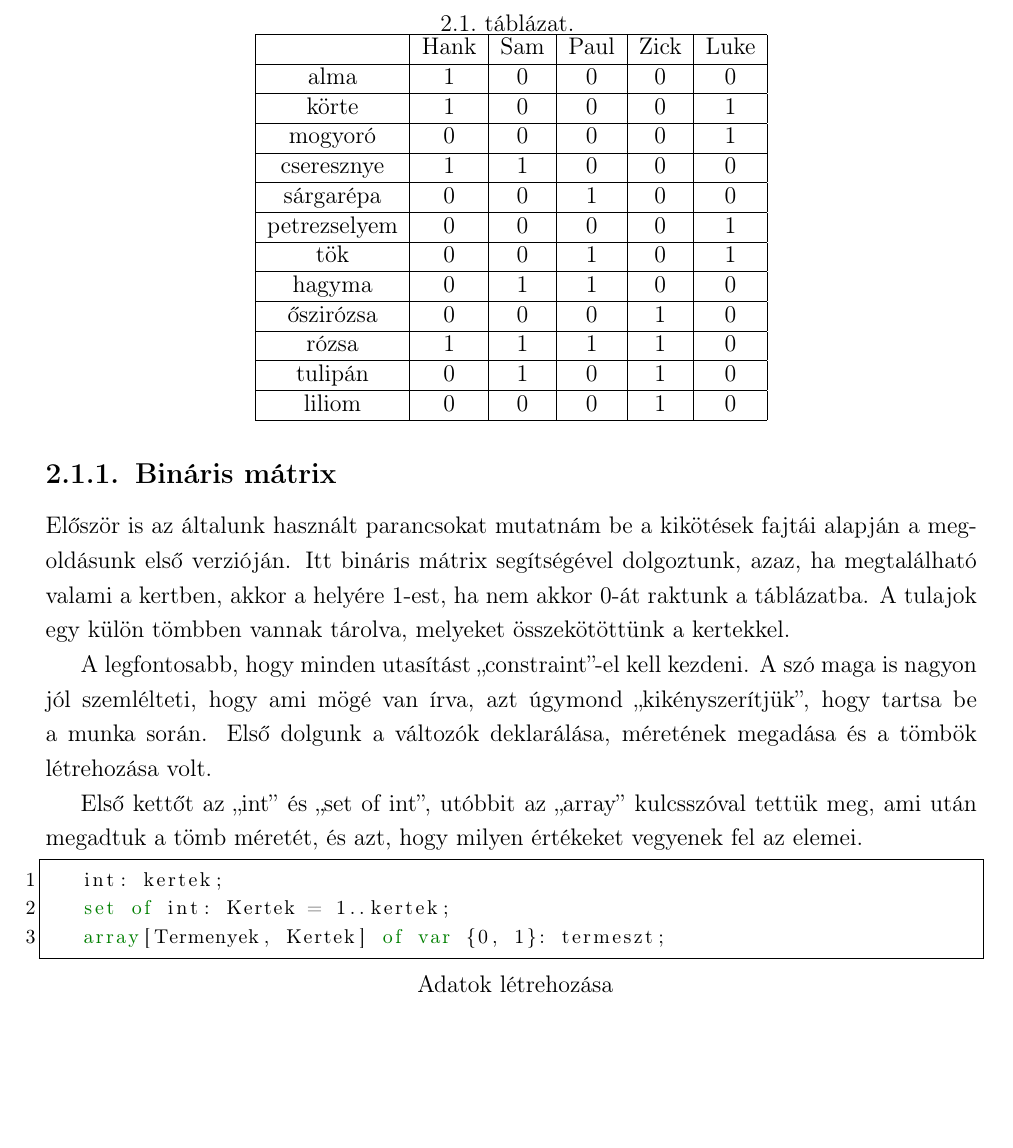
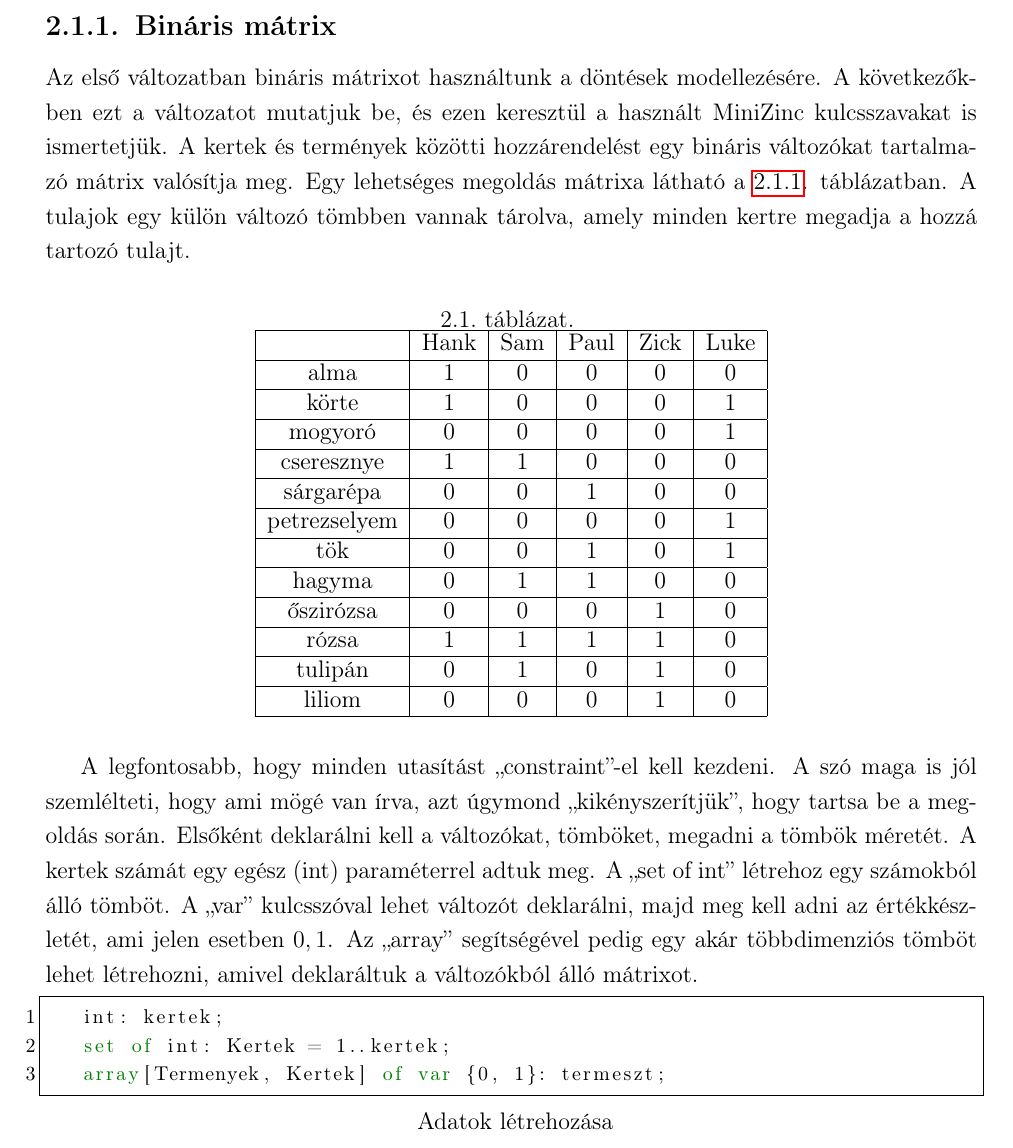
Before and after one commit to Teaching-projects/SZE-Peku221b, a LaTeX document (CP_Dolgozat/Dolgozat latexben/Gardens.tex): part of page 12 of 35 before the commit and part of page 8 of 28 after it, cut at the place of the change, the shorter picture padded with empty space. Compiled offline with pdfLaTeX.

Commit message:
További javítások

```diff
--- a/CP_Dolgozat/Dolgozat latexben/Gardens.tex
+++ b/CP_Dolgozat/Dolgozat latexben/Gardens.tex
@@ -1,4 +1,4 @@
-\documentclass[12pt,a4paper,twoside, openright]{report}
+\documentclass[12pt,a4paper]{report}
 
 \usepackage{makrok}
 \usepackage{listingsutf8}
@@ -125,11 +149,14 @@
 
 \subsection{Bináris mátrix}
 
-    Először is az általunk használt parancsokat mutatnám be a kikötések fajtái alapján a megoldásunk első verzióján.
-    Itt bináris mátrix segítségével dolgoztunk, azaz, ha megtalálható valami a kertben, akkor a helyére 1-est, ha nem akkor 0-át raktunk a táblázatba.
-    A tulajok egy külön tömbben vannak tárolva, melyeket összekötöttünk a kertekkel.
+    Az első változatban bináris mátrixot használtunk a döntések modellezésére.
+    A következőkben ezt a változatot mutatjuk be, és ezen keresztül a használt MiniZinc kulcsszavakat is ismertetjük.
+    A kertek és termények közötti hozzárendelést egy bináris változókat tartalmazó mátrix valósítja meg.
+    Egy lehetséges megoldás mátrixa látható \aref{termenymatrix}. táblázatban.
+    A tulajok egy külön változó tömbben vannak tárolva, amely minden kertre megadja a hozzá tartozó tulajt.
 
-	\begin{table}
+	\begin{table}[ht!]
+        \label{termenymatrix}
 		\centering
 		\caption{}
 		\begin{tabular}{|c|c|c|c|c|c|}
@@ -164,33 +191,12 @@
 	\end{table}
 
     A legfontosabb, hogy minden utasítást „constraint”-el kell kezdeni.
-    A szó maga is nagyon jól szemlélteti, hogy ami mögé van írva, azt úgymond „kikényszerítjük”, hogy tartsa be a munka során.
-    Első dolgunk a változók deklarálása, méretének megadása és a tömbök létrehozása volt.
-
-    Első kettőt az „int” és „set of int”, utóbbit az „array” kulcsszóval tettük meg, ami után megadtuk a tömb méretét, és azt, hogy milyen értékeket vegyenek fel az elemei.
-	 \definecolor{mygreen}{rgb}{0, 0.5, 0}
-	\lstset{
-		backgroundcolor=\color{white},
-		basicstyle=\footnotesize,        % the size of the fonts that are used for the code
-		breakatwhitespace=false,         % sets if automatic breaks should only happen at whitespace
-		breaklines=true,                 % sets automatic line breaking
-		captionpos=b,                    % sets the caption-position to bottom
-		extendedchars=true,
-		frame=single,	                   % adds a frame around the code
-		keepspaces=true,
-		morekeywords={constraint, enum, set, where, if, output, array, of, var, in},
-		keywordstyle=\color{mygreen},       % keyword style
-		keywordstyle={[2]\color{blue}},
-		keywords=[2]{forall, count, show, format, alldifferent, fix},
-		numbers=left,
-		numbersep=5pt,                   % how far the line-numbers are from the code
-		rulecolor=\color{black},
-		showspaces=false,
-		showstringspaces=false,          % underline spaces within strings only
-		showtabs=false,                  % show tabs within strings adding particular underscores
-		stepnumber=1,
-		tabsize=3,	                   % sets default tabsize to 2 spaces
-}
+    A szó maga is jól szemlélteti, hogy ami mögé van írva, azt úgymond „kikényszerítjük”, hogy tartsa be a megoldás során.
+    Elsőként deklarálni kell a változókat, tömböket, megadni a tömbök méretét.
+    A kertek számát egy egész (int) paraméterrel adtuk meg.
+    A „set of int” létrehoz egy számokból álló tömböt.
+    A „var” kulcsszóval lehet változót deklarálni, majd meg kell adni az értékkészletét, ami jelen esetben ${0,1}$.
+    Az „array” segítségével pedig egy akár többdimenziós tömböt lehet létrehozni, amivel deklaráltuk a változókból álló mátrixot.
 \lstset{
 			title=Adatok létrehozása
 }
```
Also changed, not shown: CP_Dolgozat/Dolgozat latexben/Gardens.pdf, CP_Dolgozat/Dolgozat latexben/Gardens.tex (39 more changed lines), 2 other files.
